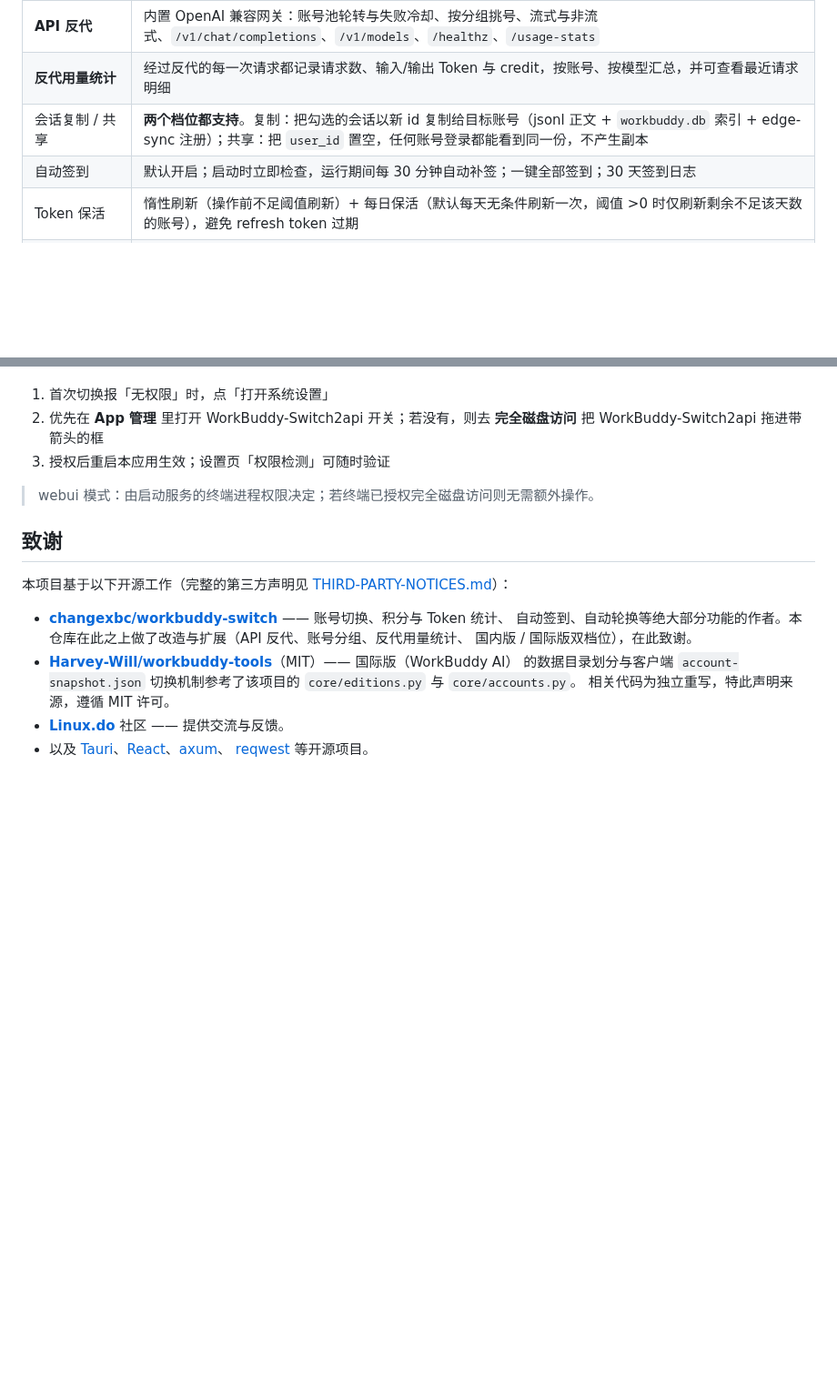
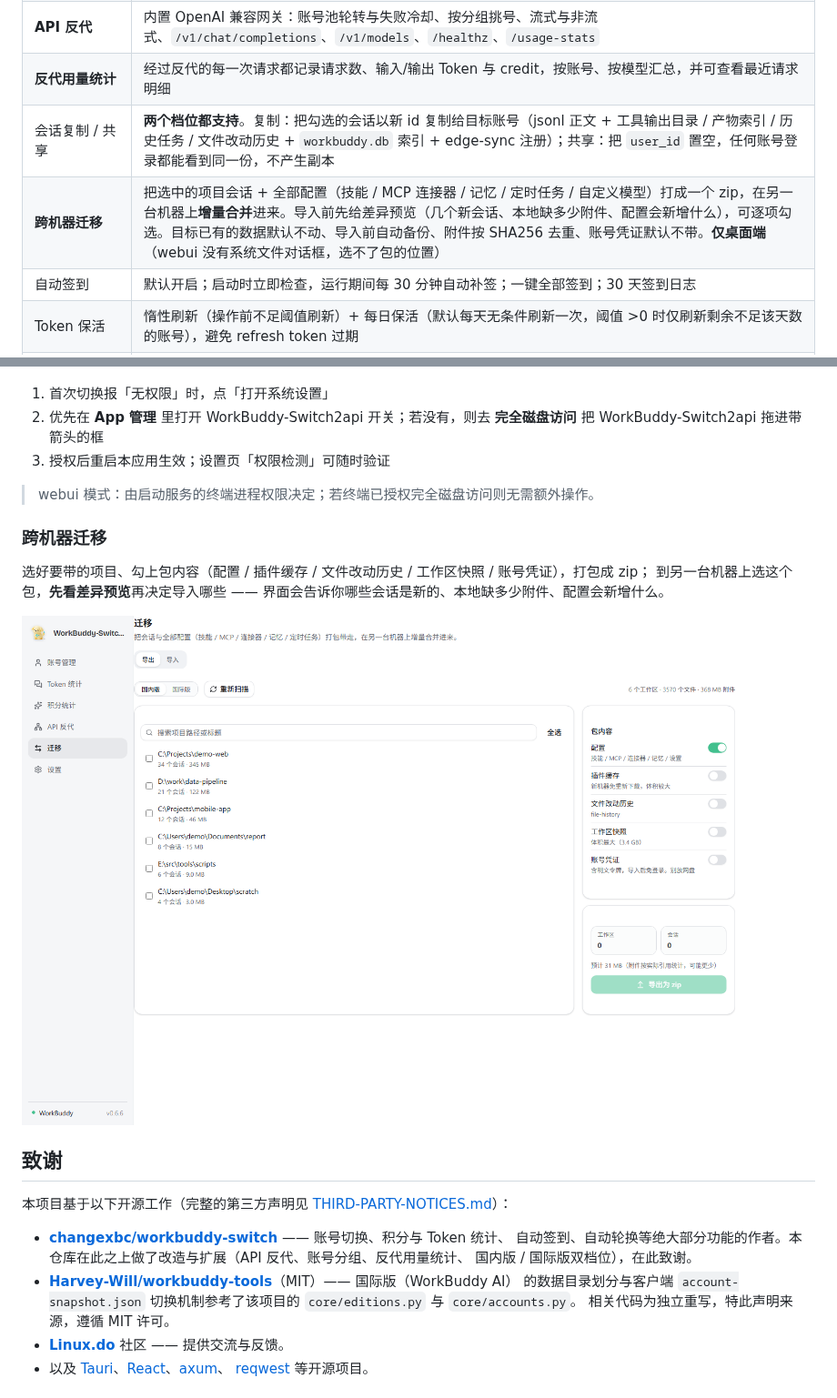
Before and after one commit to cv-superding/WorkBuddy-Switch2api, a Markdown page: README.md, 2 parts joined by grey strips. Shown at 91% size. Rendered like a GitHub page; pictures changed too: docs/images/transfer-export.png (added); blank space fills up the shorter version.

Commit message:
README：补「跨机器迁移」功能行与界面预览章节

```diff
--- a/README.md
+++ b/README.md
@@ -84,7 +84,8 @@ xattr -rd com.apple.quarantine "/Applications/WorkBuddy-Switch2api.app"
 | **国内版 / 国际版** | 账号按客户端档位分开管理。国内版 = `WorkBuddy` + `workbuddy-desktop.info` + `www.codebuddy.cn`；国际版 = `WorkBuddyAI` + `workbuddy-desktop-ai.info` + `www.workbuddy.ai`。扫码登录、从本机导入、切换、Token 刷新、积分查询都按档位走对应域名与进程；账号页用「国内版 / 国际版」标签页分开显示。会话共享 / 复制按档位作用于各自的 `workbuddy.db`；国际版暂不支持每日签到与成长中心 |
 | **API 反代** | 内置 OpenAI 兼容网关：账号池轮转与失败冷却、按分组挑号、流式与非流式、`/v1/chat/completions`、`/v1/models`、`/healthz`、`/usage-stats` |
 | **反代用量统计** | 经过反代的每一次请求都记录请求数、输入/输出 Token 与 credit，按账号、按模型汇总，并可查看最近请求明细 |
-| 会话复制 / 共享 | **两个档位都支持**。复制：把勾选的会话以新 id 复制给目标账号（jsonl 正文 + `workbuddy.db` 索引 + edge-sync 注册）；共享：把 `user_id` 置空，任何账号登录都能看到同一份，不产生副本 |
+| 会话复制 / 共享 | **两个档位都支持**。复制：把勾选的会话以新 id 复制给目标账号（jsonl 正文 + 工具输出目录 / 产物索引 / 历史任务 / 文件改动历史 + `workbuddy.db` 索引 + edge-sync 注册）；共享：把 `user_id` 置空，任何账号登录都能看到同一份，不产生副本 |
+| **跨机器迁移** | 把选中的项目会话 + 全部配置（技能 / MCP 连接器 / 记忆 / 定时任务 / 自定义模型）打成一个 zip，在另一台机器上**增量合并**进来。导入前先给差异预览（几个新会话、本地缺多少附件、配置会新增什么），可逐项勾选。目标已有的数据默认不动、导入前自动备份、附件按 SHA256 去重、账号凭证默认不带。**仅桌面端**（webui 没有系统文件对话框，选不了包的位置） |
 | 自动签到 | 默认开启；启动时立即检查，运行期间每 30 分钟自动补签；一键全部签到；30 天签到日志 |
 | Token 保活 | 惰性刷新（操作前不足阈值刷新）+ 每日保活（默认每天无条件刷新一次，阈值 >0 时仅刷新剩余不足该天数的账号），避免 refresh token 过期 |
 | 积分到期查询 | 自动查询每个账号的 WorkBuddy 积分资源、剩余量和到期时间；7 天内到期高亮并按到期优先排序 |
@@ -214,6 +215,13 @@ Token 统计页按来源展示 Token 总览和每日趋势，覆盖 WorkBuddy、
 
 > webui 模式：由启动服务的终端进程权限决定；若终端已授权完全磁盘访问则无需额外操作。
 
+### 跨机器迁移
+
+选好要带的项目、勾上包内容（配置 / 插件缓存 / 文件改动历史 / 工作区快照 / 账号凭证），打包成 zip；
+到另一台机器上选这个包，**先看差异预览**再决定导入哪些 —— 界面会告诉你哪些会话是新的、本地缺多少附件、配置会新增什么。
+
+<img src="docs/images/transfer-export.png" alt="迁移页：项目勾选列表（含体积与会话数）、包内容开关、体积估算与导出按钮" />
+
 ## 致谢
 
 本项目基于以下开源工作（完整的第三方声明见 [THIRD-PARTY-NOTICES.md](./THIRD-PARTY-NOTICES.md)）：
```
